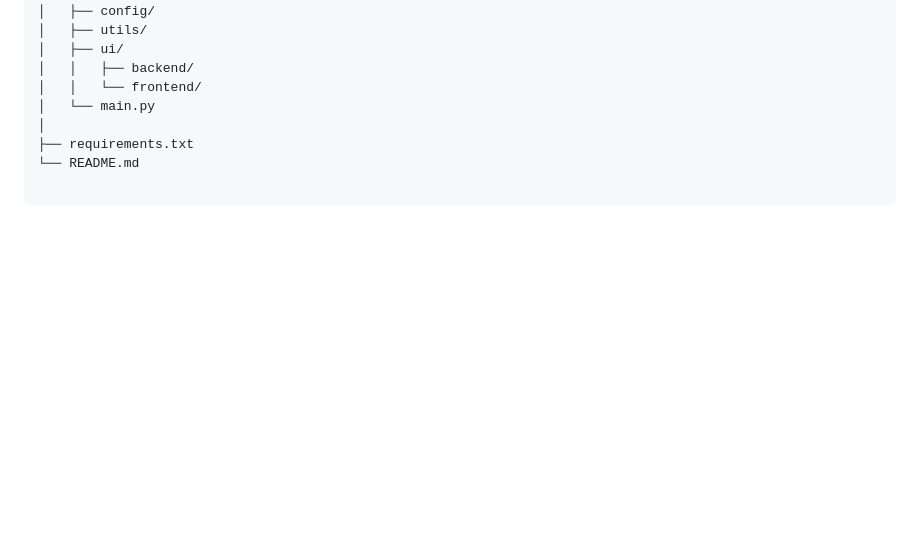
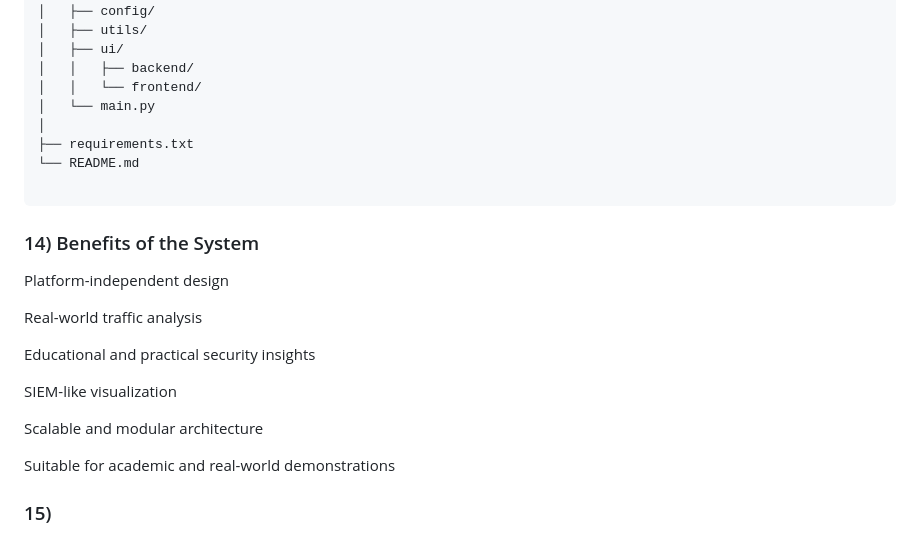
Before and after one commit to NOTSUMIT0/Intrusion-Detection-System, a Markdown page: README.md, the part around the change. Drawn GitHub-style; blank space fills up the shorter version.

Commit message:
Update README.md: Add Benefits of the System section highlighting key advantages of the IDS

````diff
--- a/README.md
+++ b/README.md
@@ -303,4 +303,18 @@ IDS/
 
 ```
 
-###
+### 14) Benefits of the System
+
+Platform-independent design
+
+Real-world traffic analysis
+
+Educational and practical security insights
+
+SIEM-like visualization
+
+Scalable and modular architecture
+
+Suitable for academic and real-world demonstrations
+
+### 15)
````
